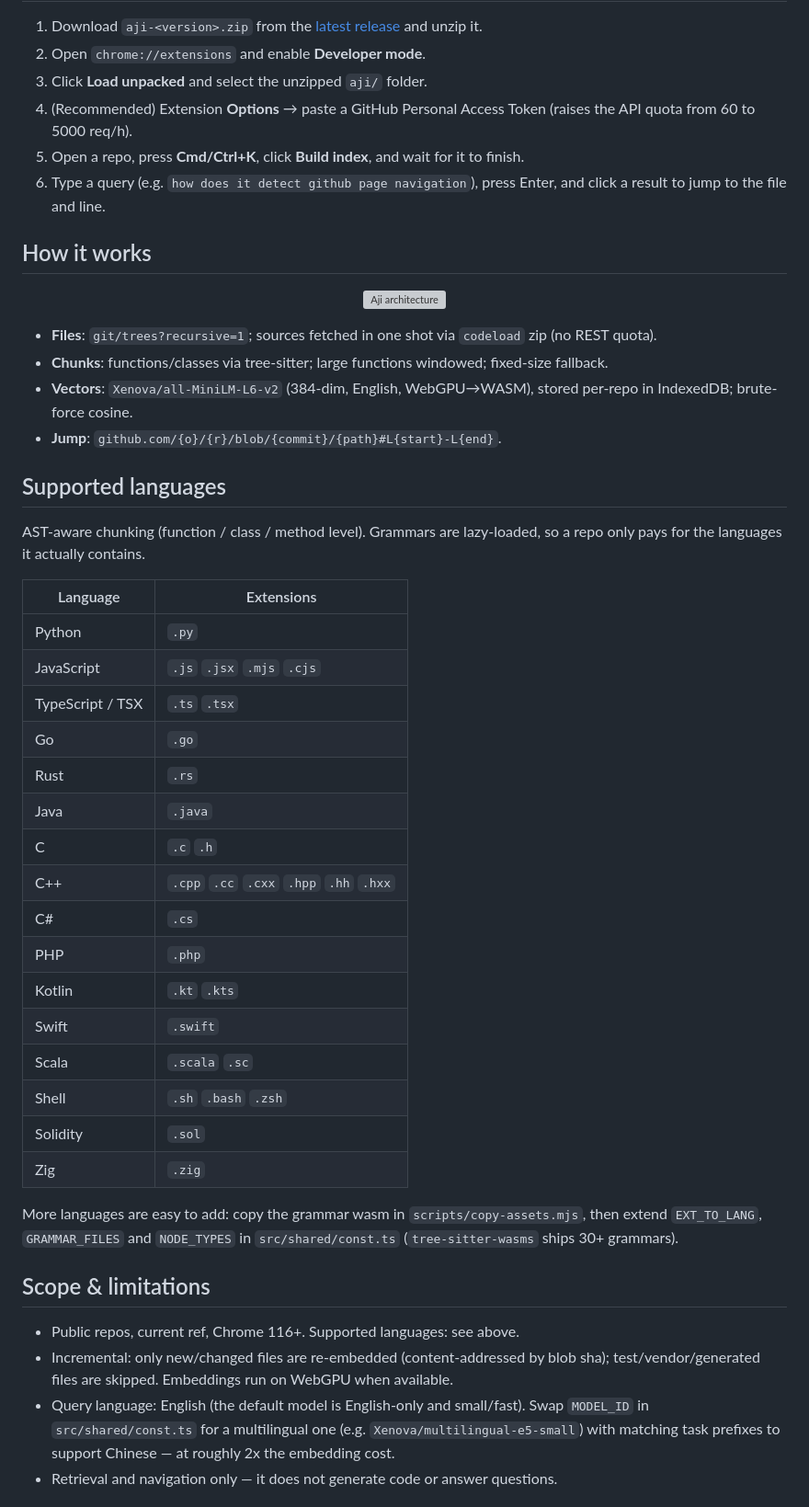
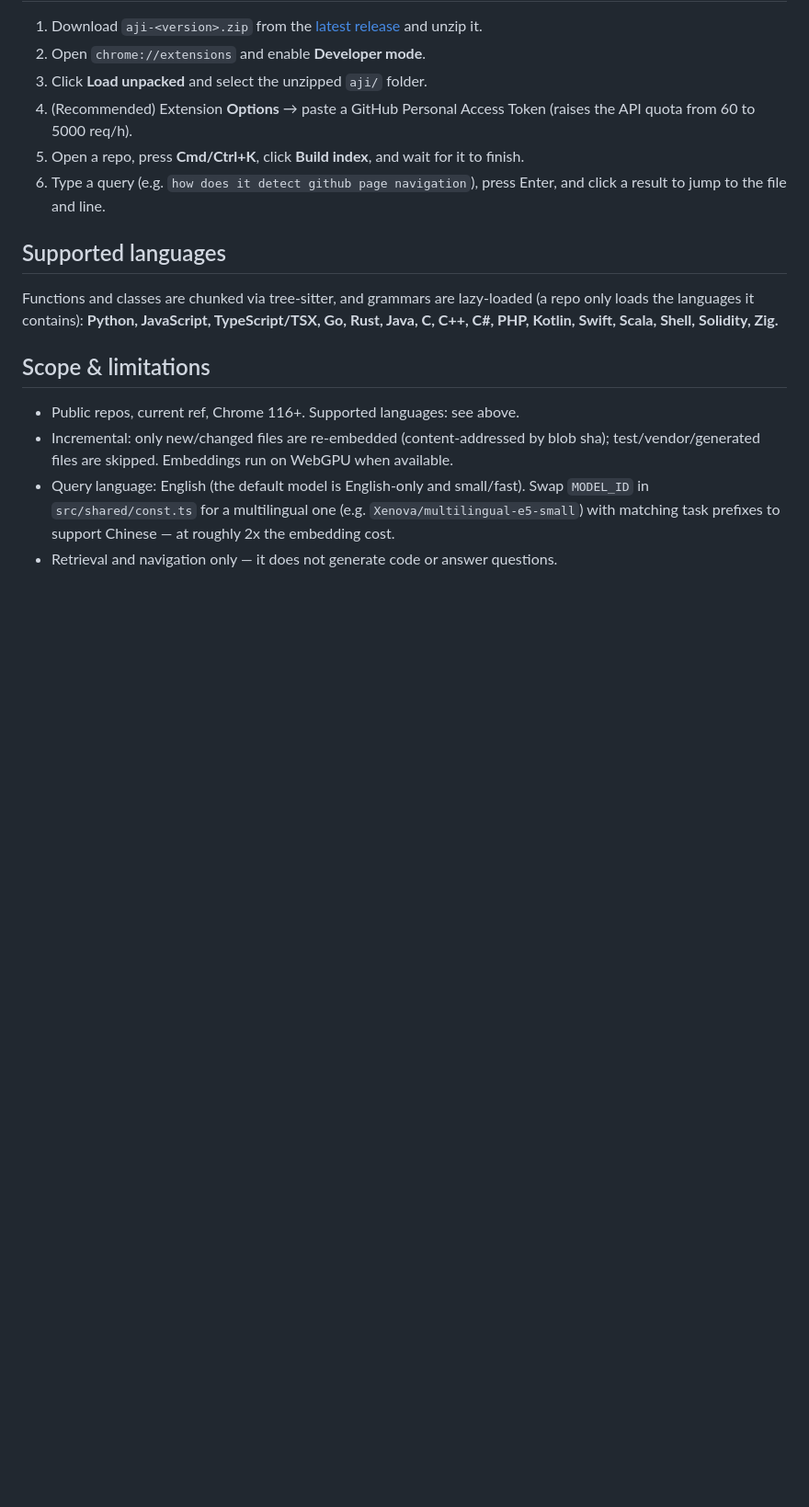
Before and after one commit to miyuki-shirogane/Aji, a Markdown page: README.md, the part around one of its changes. Shown at 92% size. GitHub-like rendering; blank space fills up the shorter version; grey boxes are pictures that could not be loaded.

Commit message:
docs: 精简 README——移除「评测」「工作原理」；语言列表改为一行(去大表格)

```diff
--- a/README.md
+++ b/README.md
@@ -32,42 +32,12 @@ Press **Cmd/Ctrl+K** on github.com, describe the logic you're looking for, and j
 5. Open a repo, press **Cmd/Ctrl+K**, click **Build index**, and wait for it to finish.
 6. Type a query (e.g. `how does it detect github page navigation`), press Enter, and click a result to jump to the file and line.
 
-## How it works
-
-<p align="center"><img src="./assets/architecture.svg" alt="Aji architecture" width="700" /></p>
-
-- **Files**: `git/trees?recursive=1`; sources fetched in one shot via `codeload` zip (no REST quota).
-- **Chunks**: functions/classes via tree-sitter; large functions windowed; fixed-size fallback.
-- **Vectors**: `Xenova/all-MiniLM-L6-v2` (384-dim, English, WebGPU→WASM), stored per-repo in IndexedDB; brute-force cosine.
-- **Jump**: `github.com/{o}/{r}/blob/{commit}/{path}#L{start}-L{end}`.
-
 ## Supported languages
 
-AST-aware chunking (function / class / method level). Grammars are lazy-loaded,
-so a repo only pays for the languages it actually contains.
-
-| Language | Extensions |
-|---|---|
-| Python | `.py` |
-| JavaScript | `.js` `.jsx` `.mjs` `.cjs` |
-| TypeScript / TSX | `.ts` `.tsx` |
-| Go | `.go` |
-| Rust | `.rs` |
-| Java | `.java` |
-| C | `.c` `.h` |
-| C++ | `.cpp` `.cc` `.cxx` `.hpp` `.hh` `.hxx` |
-| C# | `.cs` |
-| PHP | `.php` |
-| Kotlin | `.kt` `.kts` |
-| Swift | `.swift` |
-| Scala | `.scala` `.sc` |
-| Shell | `.sh` `.bash` `.zsh` |
-| Solidity | `.sol` |
-| Zig | `.zig` |
-
-More languages are easy to add: copy the grammar wasm in `scripts/copy-assets.mjs`,
-then extend `EXT_TO_LANG`, `GRAMMAR_FILES` and `NODE_TYPES` in
-`src/shared/const.ts` (`tree-sitter-wasms` ships 30+ grammars).
+Functions and classes are chunked via tree-sitter, and grammars are lazy-loaded
+(a repo only loads the languages it contains): **Python, JavaScript,
+TypeScript/TSX, Go, Rust, Java, C, C++, C#, PHP, Kotlin, Swift, Scala, Shell,
+Solidity, Zig.**
 
 ## Scope & limitations
 
```
Also changed, not shown: other parts of README.md (+0 -17 lines), README.zh-CN.md (+1 -46 lines).
